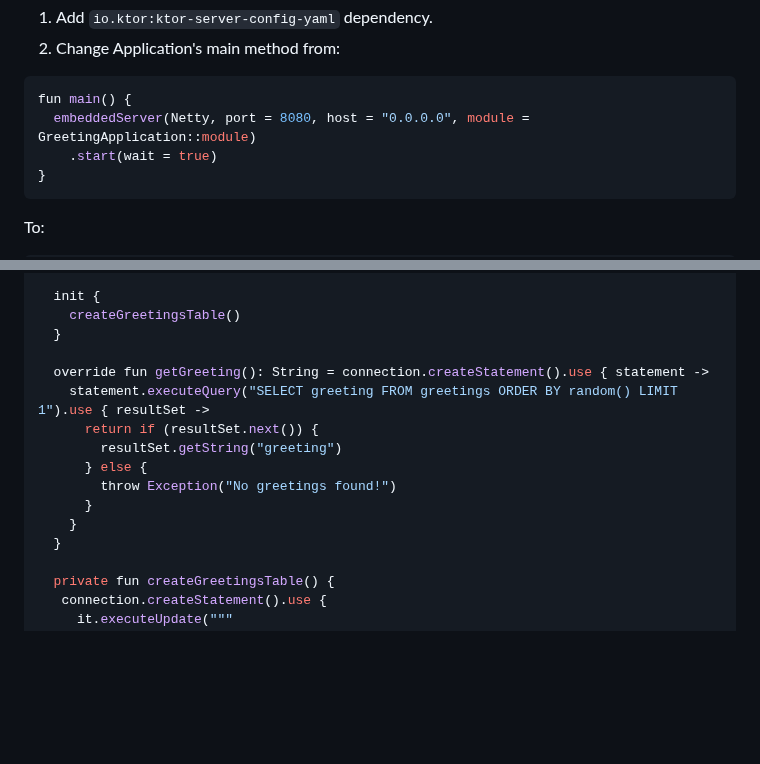
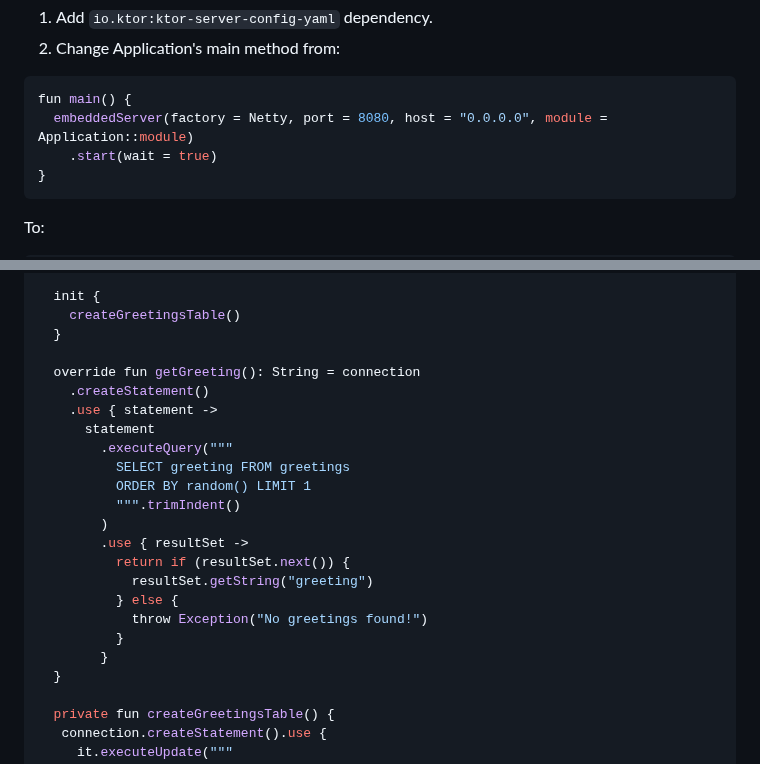
Before and after one commit to rogervinas/top-5-server-side-kotlin-frameworks-2022, a Markdown page: ktor-app/README.md, 2 parts joined by grey strips. Drawn GitHub-style; blank space fills up the shorter version.

Commit message:
Improve doc

````diff
--- a/ktor-app/README.md
+++ b/ktor-app/README.md
@@ -43,7 +43,7 @@ If we had chosen "Configuration in Code" we would need to make these changes:
 2) Change Application's main method from:
   ```kotlin
   fun main() {
-    embeddedServer(Netty, port = 8080, host = "0.0.0.0", module = GreetingApplication::module)
+    embeddedServer(factory = Netty, port = 8080, host = "0.0.0.0", module = Application::module)
       .start(wait = true)
   }
   ```
@@ -77,14 +77,22 @@ class GreetingJdbcRepository(private val connection: Connection) : GreetingRepos
     createGreetingsTable()
   }
 
-  override fun getGreeting(): String = connection.createStatement().use { statement ->
-    statement.executeQuery("SELECT greeting FROM greetings ORDER BY random() LIMIT 1").use { resultSet ->
-      return if (resultSet.next()) {
-        resultSet.getString("greeting")
-      } else {
-        throw Exception("No greetings found!")
-      }
-    }
+  override fun getGreeting(): String = connection
+    .createStatement()
+    .use { statement ->
+      statement
+        .executeQuery("""
+          SELECT greeting FROM greetings
+          ORDER BY random() LIMIT 1
+          """.trimIndent()
+        )
+        .use { resultSet ->
+          return if (resultSet.next()) {
+            resultSet.getString("greeting")
+          } else {
+            throw Exception("No greetings found!")
+          }
+        }
   }
 
   private fun createGreetingsTable() {
````
Also changed, not shown: doc/meme.png, doc/scenario.png.
